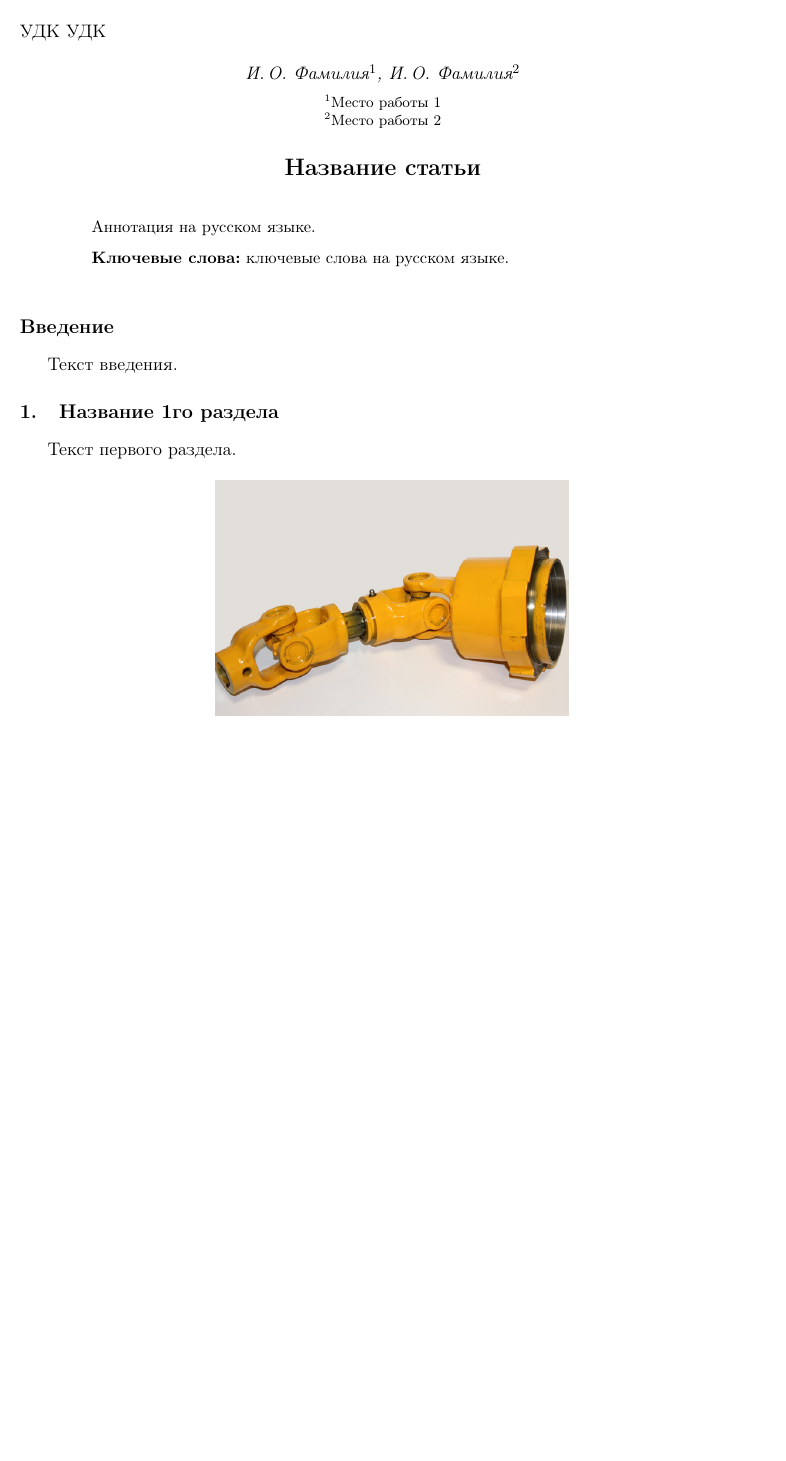
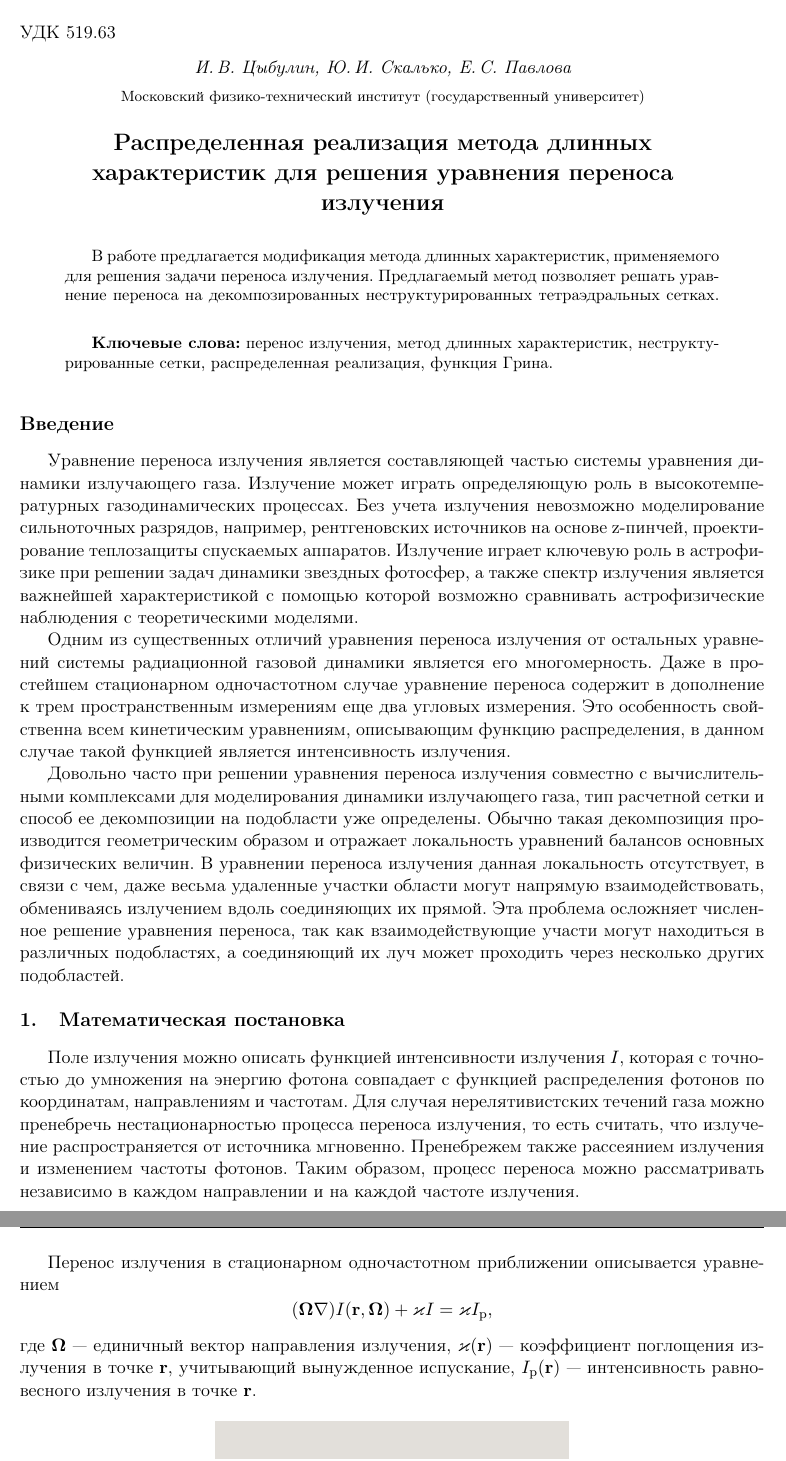
Before and after one commit to uranix/tsybulin2015-trudy, a LaTeX book (main.tex, which reads tsybulin/tsybulin.tex): part of page 1 of 6 before the commit and two parts of pages 1 and 2 of 7 after it, the two joined at a grey line, cut so that both start at the same text, the shorter picture padded with empty space. Compiled offline with pdfLaTeX; the source files are stored in an older character set and shown here as Unicode.

Commit message:
Done intro

```diff
--- a/main.tex
+++ b/main.tex
@@ -24,7 +24,7 @@
 \usepackage{mycommon}
 \usepackage{style}
 
-\newcommand{\issuemark}{ТРУДЫ МФТИ.~--- 2014.~--- Том 6, \textnumero~1}
+\newcommand{\issuemark}{ТРУДЫ МФТИ.~--- 2015.~--- Том 7, \textnumero~2}
 \setcounter{MaxMatrixCols}{35}
 
 \sloppy
@@ -33,15 +33,15 @@
 
 \selectlanguage{russian}
 
-\author[1]{И.\,О.}{Фамилия}
-\author[2]{И.\,О.}{Фамилия}
+\author{И.\,В.}{Цыбулин}
+\author{Ю.\,И.}{Скалько}
+\author{Е.\,С.}{Павлова}
 
-\affil[1]{Место работы 1}
-\affil[2]{Место работы 2}
+\affil{Московский физико-технический институт (государственный университет)}
 
-\title{Название статьи}
+\title{Распределенная реализация метода длинных характеристик для решения уравнения переноса излучения}
 
-\inputarticle[УДК]{familia}{И.\,О. Фамилия, И.\,О. Фамилия}
+\inputarticle[519.63]{tsybulin}{И.\,В. Цыбулин, Ю.\,И. Скалько, Е.\,С. Павлова}
 
 
 \include{summaries}
--- a/familia/familia.tex
+++ b/tsybulin/tsybulin.tex
@@ -1,18 +1,26 @@
 \begin{abstract}
-Аннотация на русском языке.
-\kwr ключевые слова на русском языке.
+В работе предлагается модификация метода длинных характеристик, применяемого для решения задачи переноса излучения. Предлагаемый метод позволяет решать уравнение переноса на декомпозированных неструктурированных тетраэдральных сетках.
+\kwr перенос излучения, метод длинных характеристик, неструктурированные сетки, распределенная реализация, функция Грина.
 \end{abstract}
-\addcontentsline{etoc}{chapter}{\textit{Surname A.\,B., Surname A.\,B.} Title}
-
-%Примерная структура статьи.
+\addcontentsline{etoc}{chapter}{\textit{Tsybulin I.\,V., Skalko Y.\,I., Pavlova E.\,S.} Distributed implementation of the long characteristic method for radiation transfer problem}
 
 \section*{Введение}
 
-Текст введения.
+Уравнение переноса излучения является составляющей частью системы уравнения динамики излучающего газа. Излучение может играть определяющую роль в высокотемпературных газодинамических процессах. Без учета излучения невозможно моделирование сильноточных разрядов, например, рентгеновских источников на основе z-пинчей, проектирование теплозащиты спускаемых аппаратов. Излучение играет ключевую роль в астрофизике при решении задач динамики звездных фотосфер, а также спектр излучения является важнейшей характеристикой с помощью которой возможно сравнивать астрофизические наблюдения с теоретическими моделями.
 
-\section{Название 1го раздела}
+Одним из существенных отличий уравнения переноса излучения от остальных уравнений системы радиационной газовой динамики является его многомерность. Даже в простейшем стационарном одночастотном случае уравнение переноса содержит в дополнение к трем пространственным измерениям еще два угловых измерения. Это особенность свойственна всем кинетическим уравнениям, описывающим функцию распределения, в данном случае такой функцией является интенсивность излучения.
 
-Текст первого раздела.
+Довольно часто при решении уравнения переноса излучения совместно с вычислительными комплексами для моделирования динамики излучающего газа, тип расчетной сетки и способ ее декомпозиции на подобласти уже определены. Обычно такая декомпозиция производится геометрическим образом и отражает локальность уравнений балансов основных физических величин. В уравнении переноса излучения данная локальность отсутствует, в связи с чем, даже весьма удаленные участки области могут напрямую взаимодействовать, обмениваясь излучением вдоль соединяющих их прямой. Эта проблема осложняет численное решение уравнения переноса, так как взаимодействующие участи могут находиться в различных подобластях, а соединяющий их луч может проходить через несколько других подобластей.
+
+\section{Математическая постановка}
+
+Поле излучения можно описать функцией интенсивности излучения $I$, которая с точностью до умножения на энергию фотона совпадает с функцией распределения фотонов по координатам, направлениям и частотам. Для случая нерелятивистских течений газа можно пренебречь нестационарностью процесса переноса излучения, то есть считать, что излучение распространяется от источника мгновенно. Пренебрежем также рассеянием излучения и изменением частоты фотонов. Таким образом, процесс переноса можно рассматривать независимо в каждом направлении и на каждой частоте излучения.
+
+Перенос излучения в стационарном одночастотном приближении описывается уравнением
+\[
+(\boldsymbol \Omega \nabla) I(\mathbf r, \mathbf \Omega) + \varkappa I = \varkappa I_\text{p},
+\]
+где $\boldsymbol \Omega$ --- единичный вектор направления излучения, $\varkappa(\mathbf r)$ --- коэффициент поглощения излучения в точке $\mathbf r$, учитывающий вынужденное испускание, $I_\text{p}(\mathbf r)$ --- интенсивность равновесного излучения в точке $\mathbf r$.
 
 \begin{figure}[h] \centering
 \includegraphics[height=0.2\textheight]{familia1}
```
Also changed, not shown: links.tex (+5 -5 lines), summaries.tex (+1 -1 lines), tsybulin/familia1.jpg (renamed from familia/familia1.jpg), tsybulin/familia2.jpg (renamed from familia/familia2.jpg), tsybulin/familia3.jpg (renamed from familia/familia3.jpg), tsybulin/tsybulin.tex (2 more changed lines), 2 other files.
